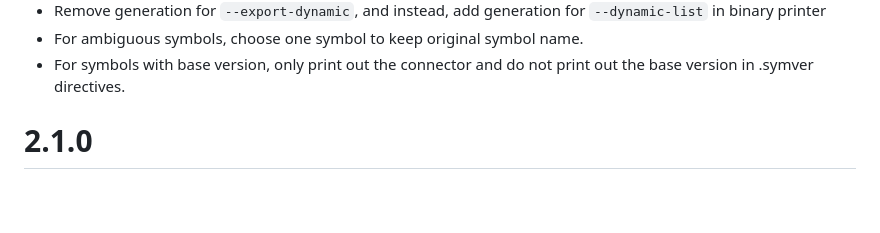
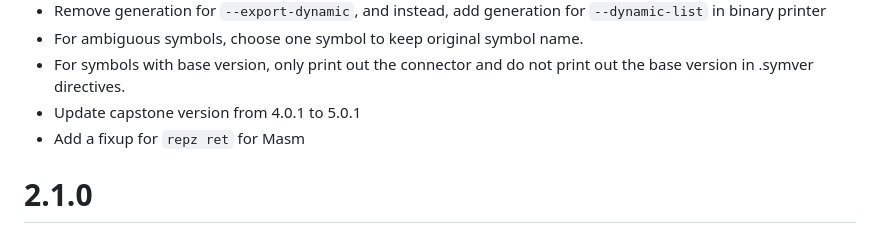
Before and after one commit to GrammaTech/gtirb-pprinter, a Markdown page: CHANGELOG.md, the part around the change. GitHub-like rendering; blank space fills up the shorter version.

Commit message:
Add a change log

```diff
--- a/CHANGELOG.md
+++ b/CHANGELOG.md
@@ -24,6 +24,8 @@
   * For ambiguous symbols, choose one symbol to keep original symbol name.
   * For symbols with base version, only print out the connector and do not
     print out the base version in .symver directives.
+  * Update capstone version from 4.0.1 to 5.0.1
+  * Add a fixup for `repz ret` for Masm
 
 # 2.1.0
   * `--asm` option now prints the assembly for each module of an IR separately
```
